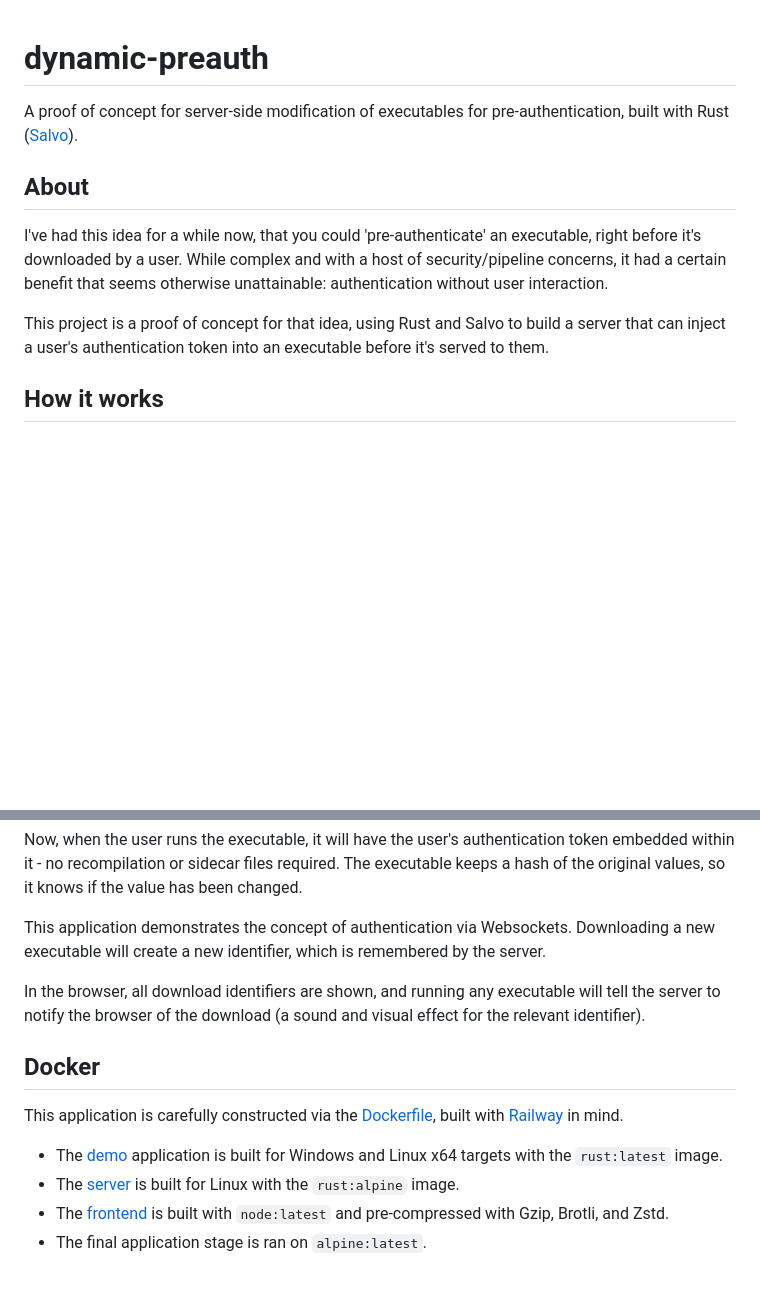
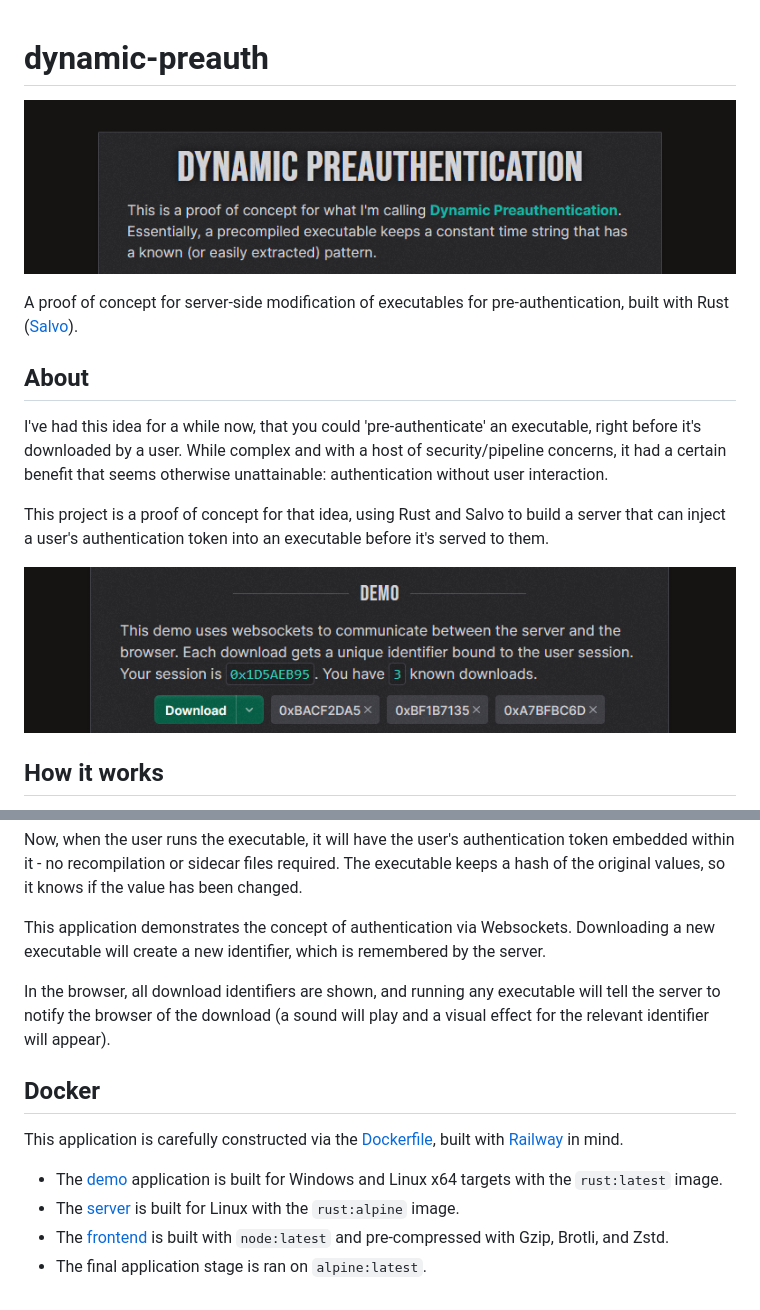
Before and after one commit to Xevion/dynamic-preauth, a Markdown page: README.md, 2 parts joined by grey strips. GitHub-like rendering; pictures changed too: .static/demo.png (added), .static/header.png (added); blank space fills up the shorter version.

Commit message:
Add screenshots to README

```diff
--- a/README.md
+++ b/README.md
@@ -1,4 +1,6 @@
 # dynamic-preauth
+
+[![A screenshot of the header of the demo website](./.static/header.png)][demo]
 
 <!-- TODO: Add badges -->
 <!-- TODO: Add links to Railway deployment -->
@@ -12,6 +14,8 @@ While complex and with a host of security/pipeline concerns, it had a certain be
 
 This project is a proof of concept for that idea, using Rust and Salvo to build a server that can inject a user's authentication token into an executable before it's served to them.
 
+[![A screenshot of the demo section on the demo website](./.static/demo.png)][demo]
+
 ## How it works
 
 1. At build time, the server has release builds for the major target platforms built. They are made available to the server at runtime.
@@ -23,7 +27,7 @@ The executable keeps a hash of the original values, so it knows if the value has
 
 This application demonstrates the concept of authentication via Websockets. Downloading a new executable will create a new identifier, which is remembered by the server.
 
-In the browser, all download identifiers are shown, and running any executable will tell the server to notify the browser of the download (a sound and visual effect for the relevant identifier).
+In the browser, all download identifiers are shown, and running any executable will tell the server to notify the browser of the download (a sound will play and a visual effect for the relevant identifier will appear).
 
 ## Docker
 
```
Also changed, not shown: other parts of README.md (+1 -0 lines).
